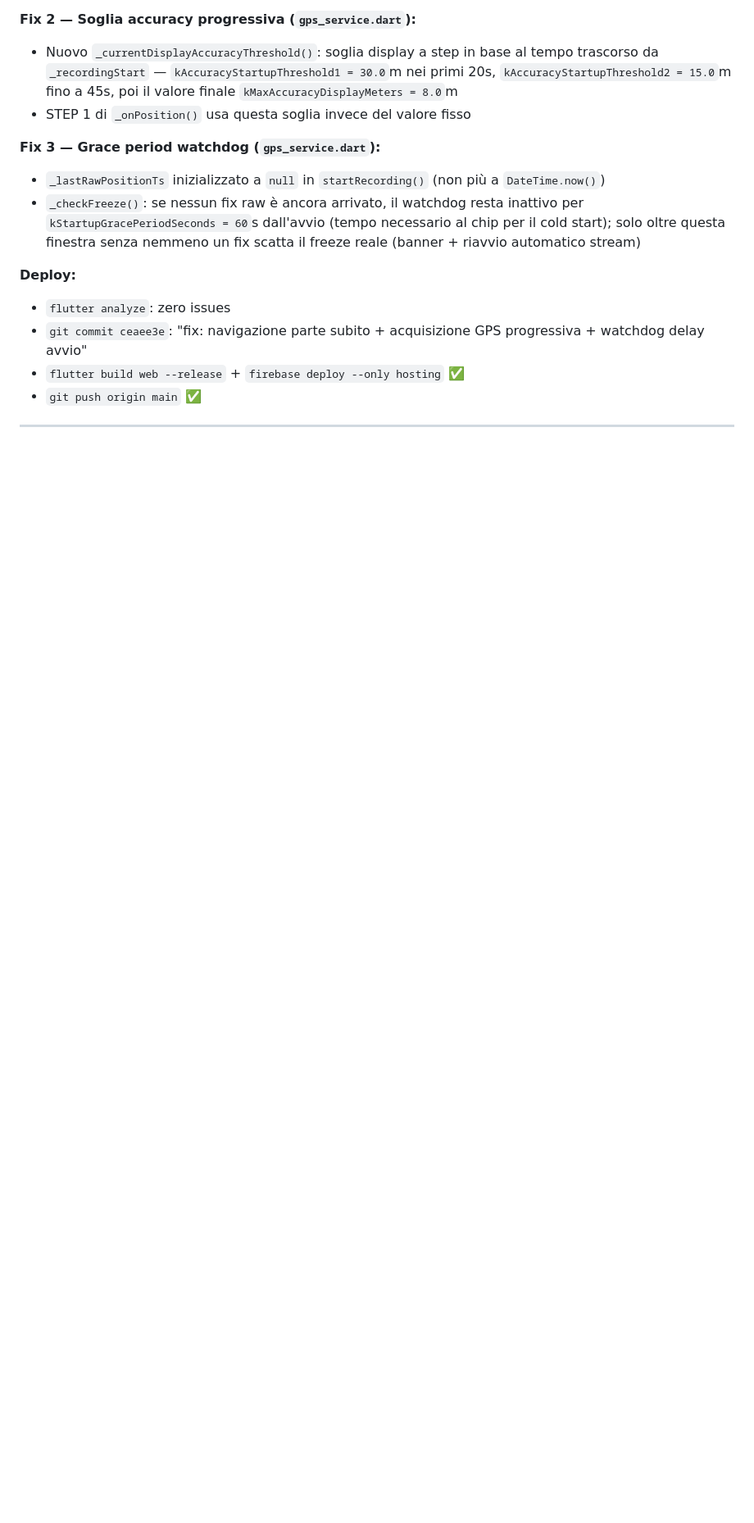
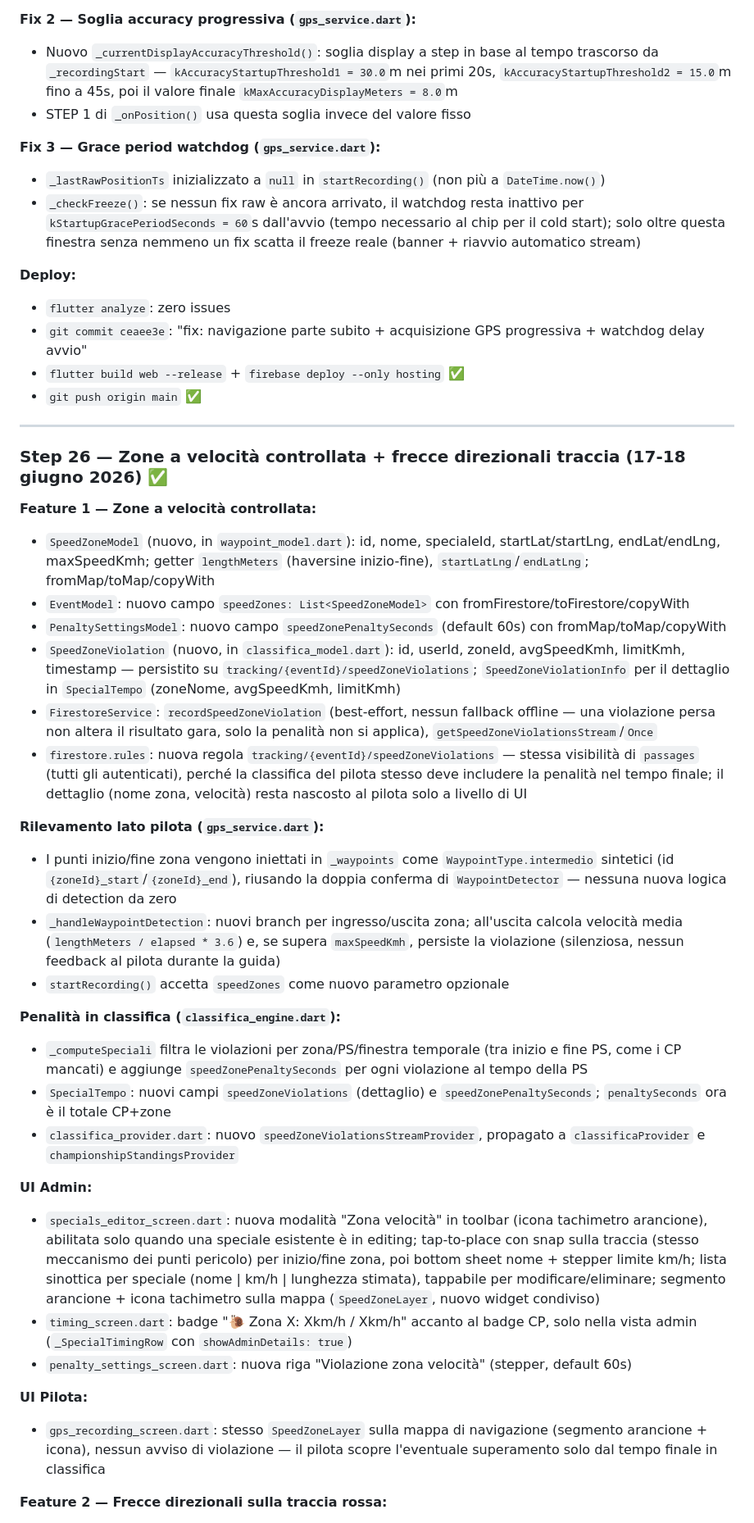
Before and after one commit to michelepierini89-gif/ccr_app, a Markdown page: PROGETTO_CCR.md, the part around one of its changes. Shown at 82% size. Rendered like a GitHub page; blank space fills up the shorter version.

Commit message:
docs: aggiorna PROGETTO_CCR.md con Step 26 (zone velocità + frecce direzionali)

```diff
--- a/PROGETTO_CCR.md
+++ b/PROGETTO_CCR.md
@@ -1009,3 +1009,34 @@ indefinitamente dopo START. Tre cause concorrenti nel core GPS (`gps_service.dar
 
 ---
 
+### Step 26 — Zone a velocità controllata + frecce direzionali traccia (17-18 giugno 2026) ✅
+
+**Feature 1 — Zone a velocità controllata:**
+
+- `SpeedZoneModel` (nuovo, in `waypoint_model.dart`): id, nome, specialeId, startLat/startLng, endLat/endLng, maxSpeedKmh; getter `lengthMeters` (haversine inizio-fine), `startLatLng`/`endLatLng`; fromMap/toMap/copyWith
+- `EventModel`: nuovo campo `speedZones: List<SpeedZoneModel>` con fromFirestore/toFirestore/copyWith
+- `PenaltySettingsModel`: nuovo campo `speedZonePenaltySeconds` (default 60s) con fromMap/toMap/copyWith
+- `SpeedZoneViolation` (nuovo, in `classifica_model.dart`): id, userId, zoneId, avgSpeedKmh, limitKmh, timestamp — persistito su `tracking/{eventId}/speedZoneViolations`; `SpeedZoneViolationInfo` per il dettaglio in `SpecialTempo` (zoneNome, avgSpeedKmh, limitKmh)
+- `FirestoreService`: `recordSpeedZoneViolation` (best-effort, nessun fallback offline — una violazione persa non altera il risultato gara, solo la penalità non si applica), `getSpeedZoneViolationsStream`/`Once`
+- `firestore.rules`: nuova regola `tracking/{eventId}/speedZoneViolations` — stessa visibilità di `passages` (tutti gli autenticati), perché la classifica del pilota stesso deve includere la penalità nel tempo finale; il dettaglio (nome zona, velocità) resta nascosto al pilota solo a livello di UI
+
+**Rilevamento lato pilota (`gps_service.dart`):**
+- I punti inizio/fine zona vengono iniettati in `_waypoints` come `WaypointType.intermedio` sintetici (id `{zoneId}_start`/`{zoneId}_end`), riusando la doppia conferma di `WaypointDetector` — nessuna nuova logica di detection da zero
+- `_handleWaypointDetection`: nuovi branch per ingresso/uscita zona; all'uscita calcola velocità media (`lengthMeters / elapsed * 3.6`) e, se supera `maxSpeedKmh`, persiste la violazione (silenziosa, nessun feedback al pilota durante la guida)
+- `startRecording()` accetta `speedZones` come nuovo parametro opzionale
+
+**Penalità in classifica (`classifica_engine.dart`):**
+- `_computeSpeciali` filtra le violazioni per zona/PS/finestra temporale (tra inizio e fine PS, come i CP mancati) e aggiunge `speedZonePenaltySeconds` per ogni violazione al tempo della PS
+- `SpecialTempo`: nuovi campi `speedZoneViolations` (dettaglio) e `speedZonePenaltySeconds`; `penaltySeconds` ora è il totale CP+zone
+- `classifica_provider.dart`: nuovo `speedZoneViolationsStreamProvider`, propagato a `classificaProvider` e `championshipStandingsProvider`
+
+**UI Admin:**
+- `specials_editor_screen.dart`: nuova modalità "Zona velocità" in toolbar (icona tachimetro arancione), abilitata solo quando una speciale esistente è in editing; tap-to-place con snap sulla traccia (stesso meccanismo dei punti pericolo) per inizio/fine zona, poi bottom sheet nome + stepper limite km/h; lista sinottica per speciale (nome | km/h | lunghezza stimata), tappabile per modificare/eliminare; segmento arancione + icona tachimetro sulla mappa (`SpeedZoneLayer`, nuovo widget condiviso)
+- `timing_screen.dart`: badge "🐌 Zona X: Xkm/h / Xkm/h" accanto al badge CP, solo nella vista admin (`_SpecialTimingRow` con `showAdminDetails: true`)
+- `penalty_settings_screen.dart`: nuova riga "Violazione zona velocità" (stepper, default 60s)
+
+**UI Pilota:**
+- `gps_recording_screen.dart`: stesso `SpeedZoneLayer` sulla mappa di navigazione (segmento arancione + icona), nessun avviso di violazione — il pilota scopre l'eventuale superamento solo dal tempo finale in classifica
+
+**Feature 2 — Frecce direzionali sulla traccia rossa:**
+
```
Also changed, not shown: other parts of PROGETTO_CCR.md (+12 -0 lines).
